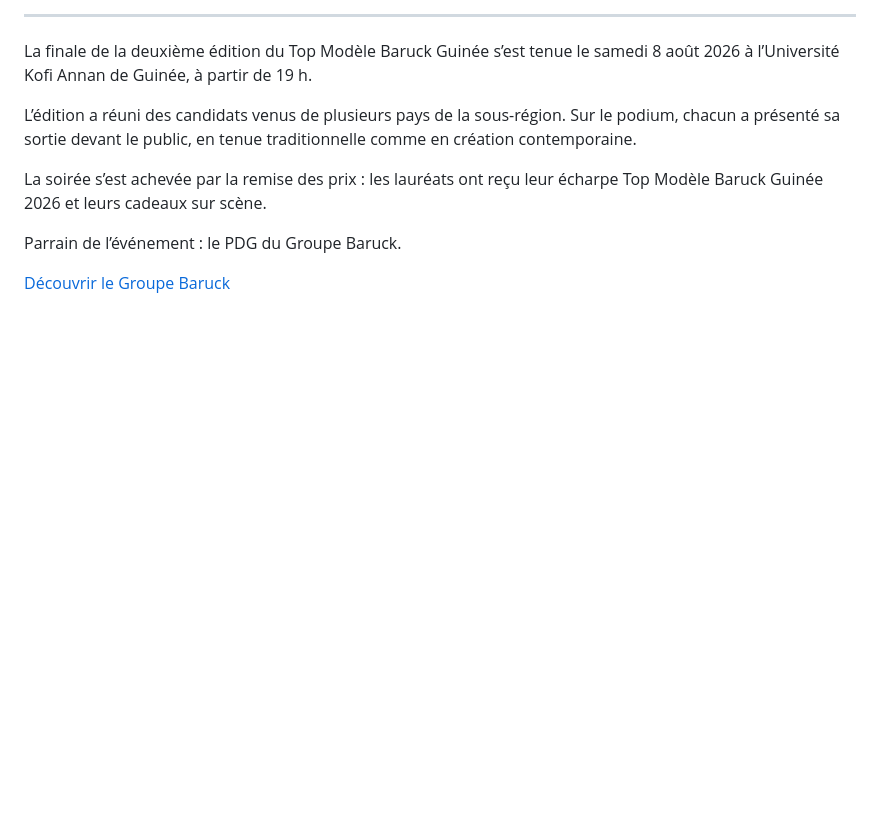
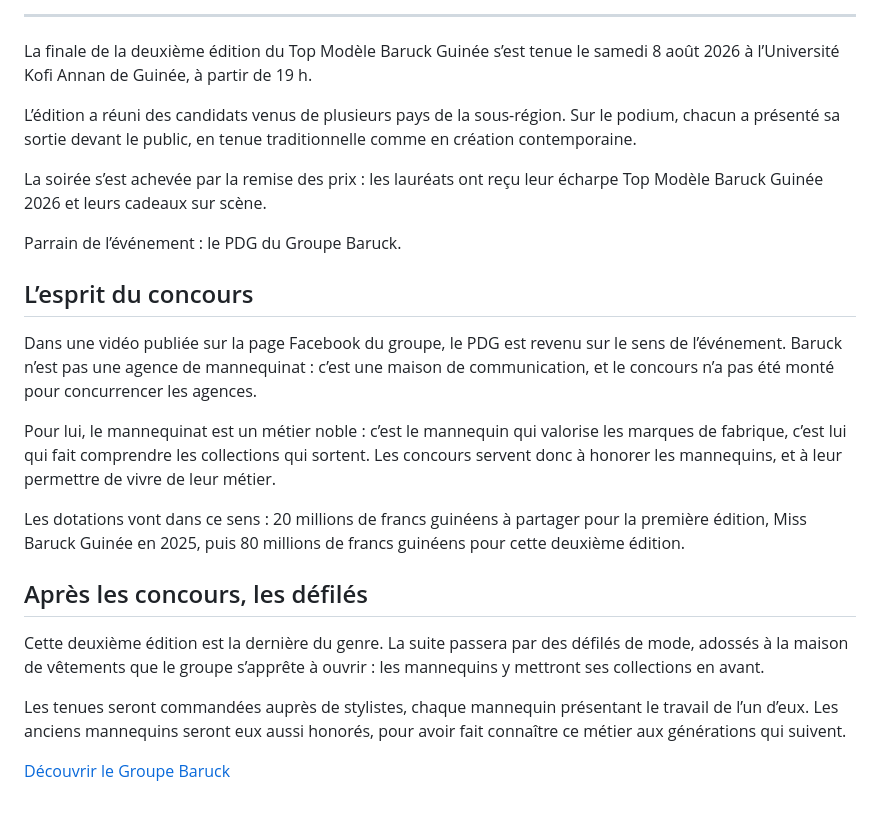
Before and after one commit to Gaslandie/groupe-baruck, a Markdown page: content/actualites/top-modele-baruck-guinee-2026.md, the part around the change. Drawn GitHub-style; blank space fills up the shorter version.

Commit message:
feat(top-modele): what the CEO said about the contest
Two sections after the report: why the contest exists — Baruck is a
communication house, not a modelling agency, and the prizes are there so
models can live off the trade — and what comes next, since this second
edition is the last of its kind.

Reported speech, no quotation marks: the source is a video on the group's
Facebook page, relayed to me as a retelling, so nothing here can be
quoted word for word.

Co-Authored-By: Claude Opus 5 (1M context) <noreply@anthropic.com>

```diff
--- a/content/actualites/top-modele-baruck-guinee-2026.md
+++ b/content/actualites/top-modele-baruck-guinee-2026.md
@@ -156,4 +156,18 @@ La soirée s’est achevée par la remise des prix : les lauréats ont reçu leu
 
 Parrain de l’événement : le PDG du Groupe Baruck.
 
+## L’esprit du concours
+
+Dans une vidéo publiée sur la page Facebook du groupe, le PDG est revenu sur le sens de l’événement. Baruck n’est pas une agence de mannequinat : c’est une maison de communication, et le concours n’a pas été monté pour concurrencer les agences.
+
+Pour lui, le mannequinat est un métier noble : c’est le mannequin qui valorise les marques de fabrique, c’est lui qui fait comprendre les collections qui sortent. Les concours servent donc à honorer les mannequins, et à leur permettre de vivre de leur métier.
+
+Les dotations vont dans ce sens : 20 millions de francs guinéens à partager pour la première édition, Miss Baruck Guinée en 2025, puis 80 millions de francs guinéens pour cette deuxième édition.
+
+## Après les concours, les défilés
+
+Cette deuxième édition est la dernière du genre. La suite passera par des défilés de mode, adossés à la maison de vêtements que le groupe s’apprête à ouvrir : les mannequins y mettront ses collections en avant.
+
+Les tenues seront commandées auprès de stylistes, chaque mannequin présentant le travail de l’un d’eux. Les anciens mannequins seront eux aussi honorés, pour avoir fait connaître ce métier aux générations qui suivent.
+
 [Découvrir le Groupe Baruck](/groupe/)
```
